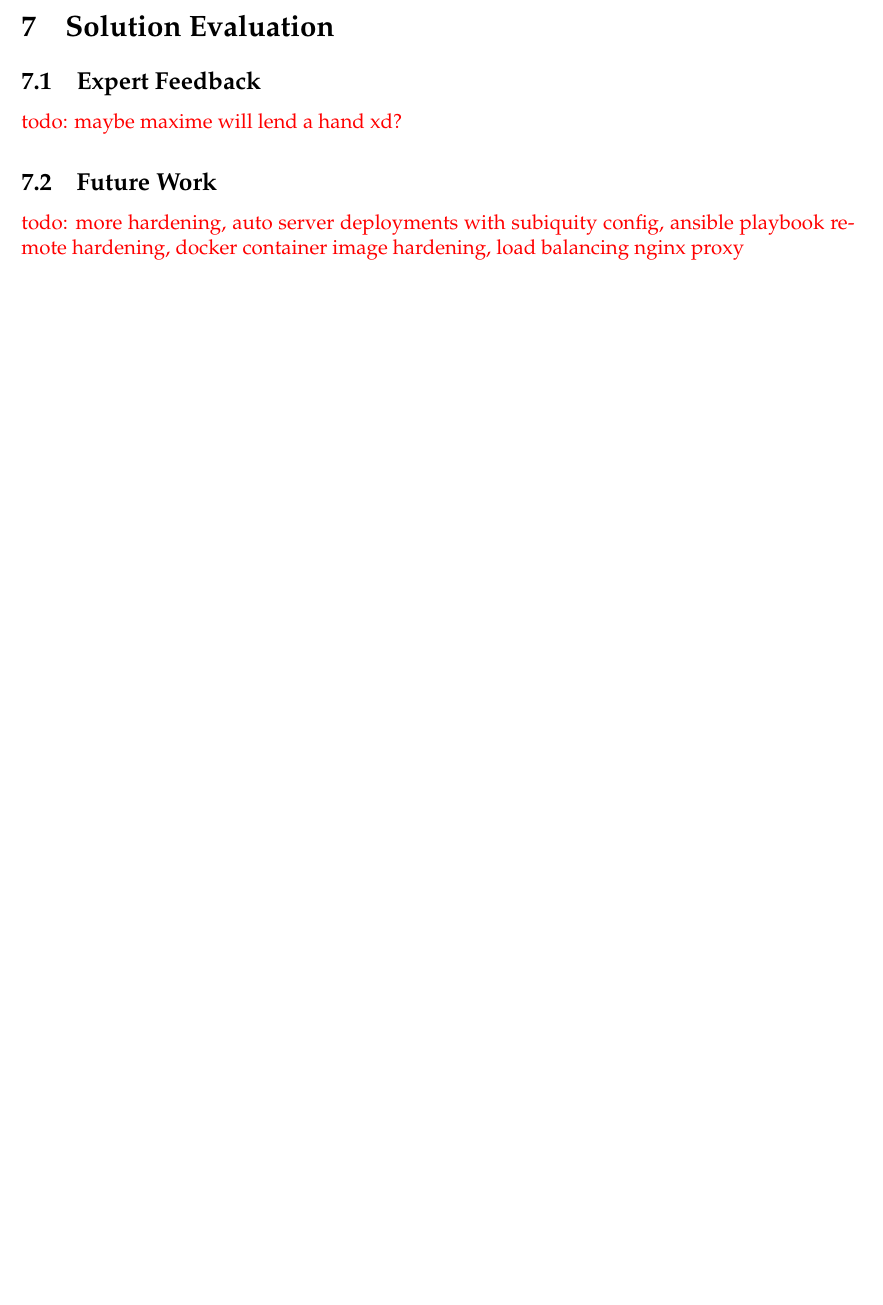
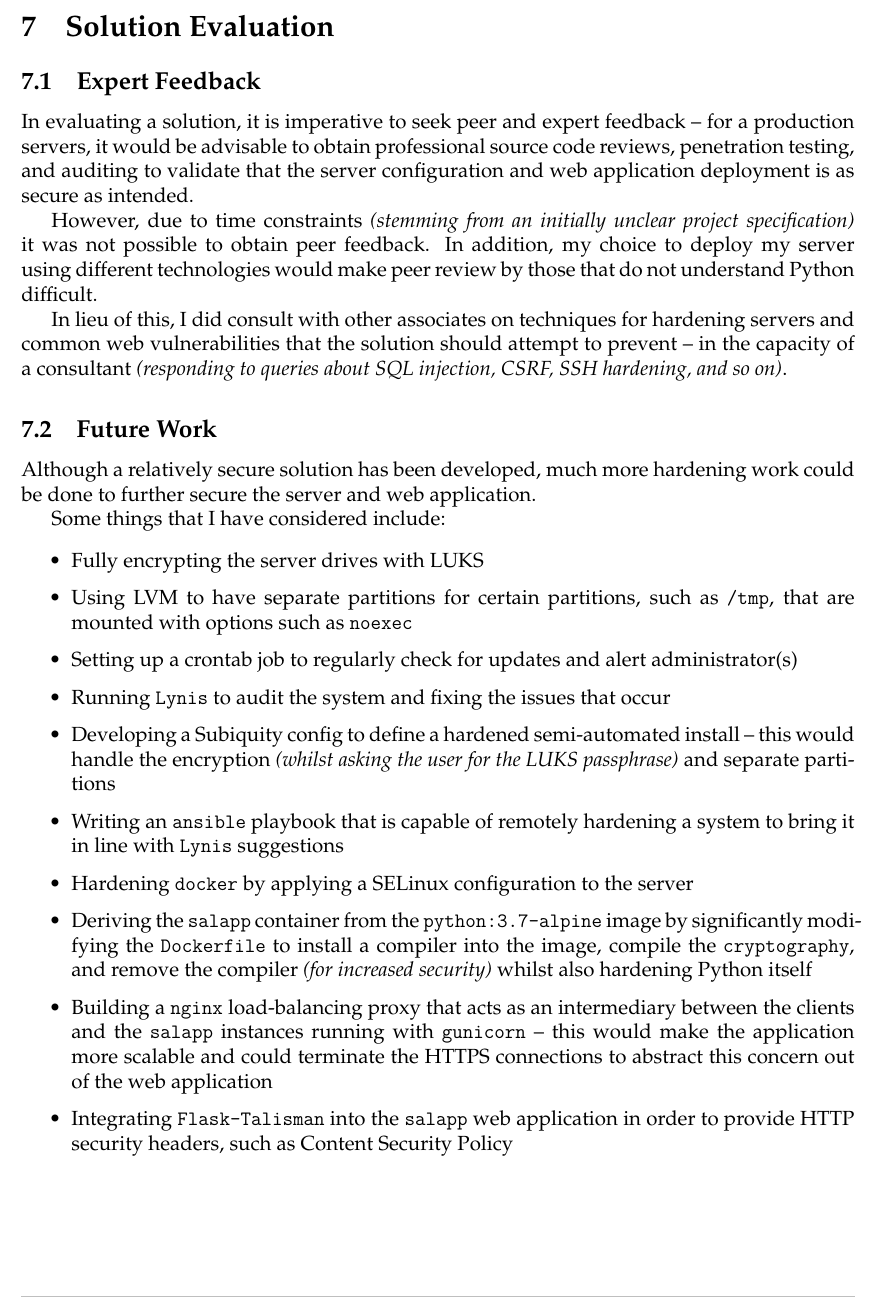
Before and after one commit to david-wm-sanders/uswacs-2-iy2d502-p1, a LaTeX document (report.tex, which reads sections/ss/sections/evaluation.tex): part of page 21 of 48, cut so that both start at the same text, the shorter picture padded with empty space. Compiled offline with pdfLaTeX.

Commit message:
Add some solution evaluation

```diff
--- a/sections/ss/sections/evaluation.tex
+++ b/sections/ss/sections/evaluation.tex
@@ -1,5 +1,24 @@
 \section{Solution Evaluation}
 \subsection{Expert Feedback}
-\todo{maybe maxime will lend a hand xd?}
+In evaluating a solution, it is imperative to seek peer and expert feedback -- for a production servers, it would be advisable to obtain professional source code reviews, penetration testing, and auditing to validate that the server configuration and web application deployment is as secure as intended.
+
+However, due to time constraints \textit{(stemming from an initially unclear project specification)} it was not possible to obtain peer feedback. In addition, my choice to deploy my server using different technologies would make peer review by those that do not understand Python difficult.
+
+In lieu of this, I did consult with other associates on techniques for hardening servers and common web vulnerabilities that the solution should attempt to prevent -- in the capacity of a consultant \textit{(responding to queries about SQL injection, CSRF, SSH hardening, and so on)}.
+
 \subsection{Future Work}
-\todo{more hardening, auto server deployments with subiquity config, ansible playbook remote hardening, docker container image hardening, load balancing nginx proxy}
+Although a relatively secure solution has been developed, much more hardening work could be done to further secure the server and web application.
+
+Some things that I have considered include:
+\begin{itemize}
+  \item Fully encrypting the server drives with LUKS
+  \item Using LVM to have separate partitions for certain partitions, such as \texttt{/tmp}, that are mounted with options such as \texttt{noexec}
+  \item Setting up a crontab job to regularly check for updates and alert administrator(s)
+  \item Running \texttt{Lynis} to audit the system and fixing the issues that occur
+  \item Developing a Subiquity config to define a hardened semi-automated install -- this would handle the encryption \textit{(whilst asking the user for the LUKS passphrase)} and separate partitions
+  \item Writing an \texttt{ansible} playbook that is capable of remotely hardening a system to bring it in line with \texttt{Lynis} suggestions
+  \item Hardening \texttt{docker} by applying a SELinux configuration to the server
+  \item Deriving the \texttt{salapp} container from the \texttt{python:3.7-alpine} image by significantly modifying the \texttt{Dockerfile} to install a compiler into the image, compile the \texttt{cryptography}, and remove the compiler \textit{(for increased security)} whilst also hardening Python itself
+  \item Building a \texttt{nginx} load-balancing proxy that acts as an intermediary between the clients and the \texttt{salapp} instances running with \texttt{gunicorn} -- this would make the application more scalable and could terminate the HTTPS connections to abstract this concern out of the web application
+  \item Integrating \texttt{Flask-Talisman} into the \texttt{salapp} web application in order to provide HTTP security headers, such as Content Security Policy
+\end{itemize}
```
